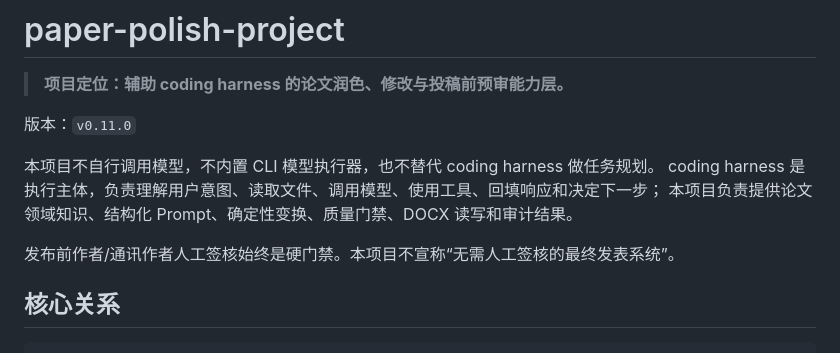
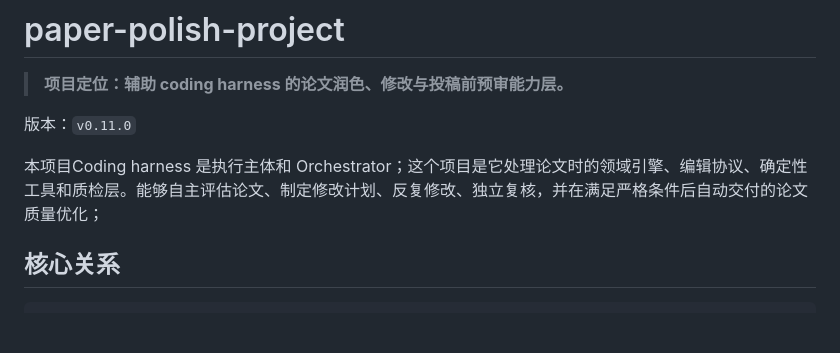
Before and after one commit to CR7-goat-siu/paper-polish-project, a Markdown page: README.md, the part around the change. Rendered like a GitHub page; blank space fills up the shorter version.

```diff
--- a/README.md
+++ b/README.md
@@ -4,11 +4,7 @@
 
 版本：`v0.11.0`
 
-本项目不自行调用模型，不内置 CLI 模型执行器，也不替代 coding harness 做任务规划。
-coding harness 是执行主体，负责理解用户意图、读取文件、调用模型、使用工具、回填响应和决定下一步；
-本项目负责提供论文领域知识、结构化 Prompt、确定性变换、质量门禁、DOCX 读写和审计结果。
-
-发布前作者/通讯作者人工签核始终是硬门禁。本项目不宣称“无需人工签核的最终发表系统”。
+本项目Coding harness 是执行主体和 Orchestrator；这个项目是它处理论文时的领域引擎、编辑协议、确定性工具和质检层。能够自主评估论文、制定修改计划、反复修改、独立复核，并在满足严格条件后自动交付的论文质量优化；
 
 ## 核心关系
 
```
